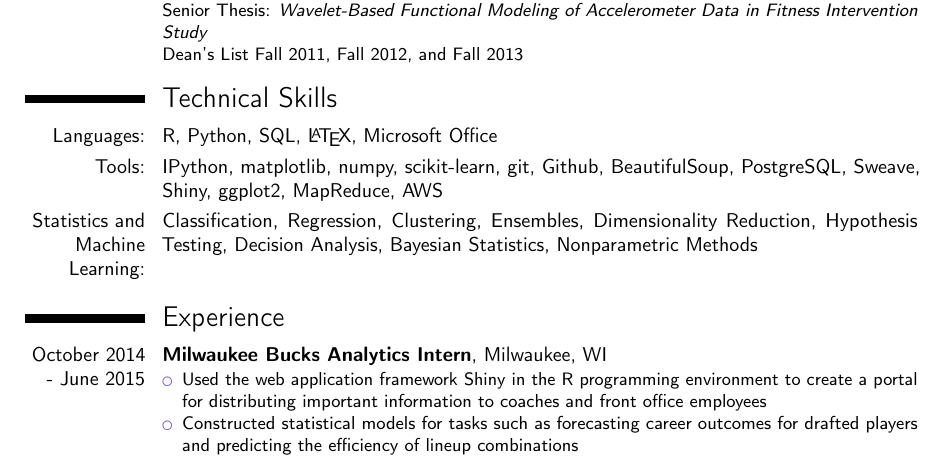
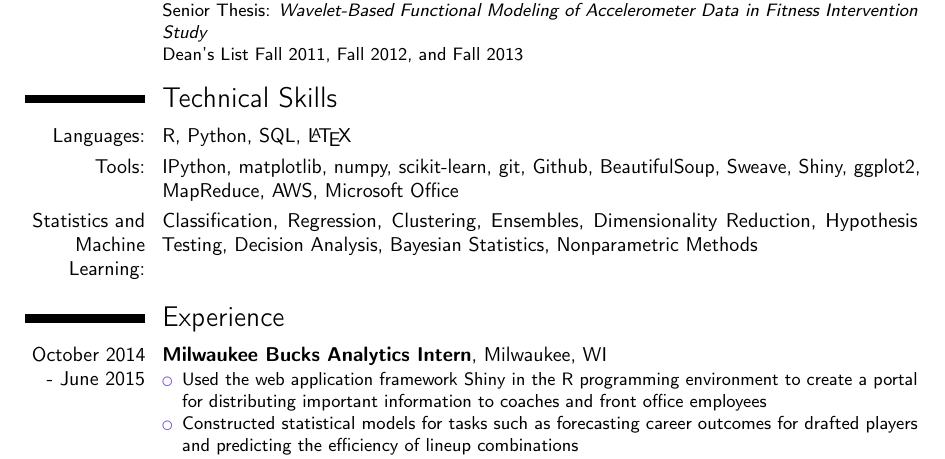
Before and after one commit to travisbyrum/latexdocs, a LaTeX CV (resume_moderncv.tex): part of the page, cut so that both start at the same text. Compiled offline with pdfLaTeX.

Commit message:
small changes

```diff
--- a/TravisByrum_Resume.tex
+++ b/resume_moderncv.tex
@@ -23,8 +22,8 @@
 \cventry{2013}{B.S. Statistics and B.A. Political Science}{Duke University}{Durham, NC}{}{Coursework Includes: Multivariable Calculus, Linear Algebra, Probability, Mathematical Statistics, Data Analysis/Statistical Inference, Regression Analysis, Bayesian/Modern Statistics, Decision Theory, Statistical Consulting, Survey Statistics.\\Senior Thesis: \textit{Wavelet-Based Functional Modeling of Accelerometer Data in Fitness Intervention Study}\\Dean's List Fall 2011, Fall 2012, and Fall 2013}
 
 \section{Technical Skills}
-\cvitem{Languages:}{R, Python, SQL, \LaTeX, Microsoft Office}
-\cvitem{Tools:}{IPython, matplotlib, numpy, scikit-learn, git, Github, BeautifulSoup, PostgreSQL, Sweave, Shiny, ggplot2, MapReduce, AWS}
+\cvitem{Languages:}{R, Python, SQL, \LaTeX}
+\cvitem{Tools:}{IPython, matplotlib, numpy, scikit-learn, git, Github, BeautifulSoup, Sweave, Shiny, ggplot2, MapReduce, AWS, Microsoft Office}
 \cvitem{Statistics and Machine Learning:}{Classification, Regression, Clustering, Ensembles, Dimensionality Reduction, Hypothesis Testing, Decision Analysis, Bayesian Statistics, Nonparametric Methods}
 
 \section{Experience}
```
Also changed, not shown: resume_alternate.tex (renamed from TravisByrumResume.tex, +2 -13 lines), README.md, resume_moderncv.tex (26 more changed lines).
